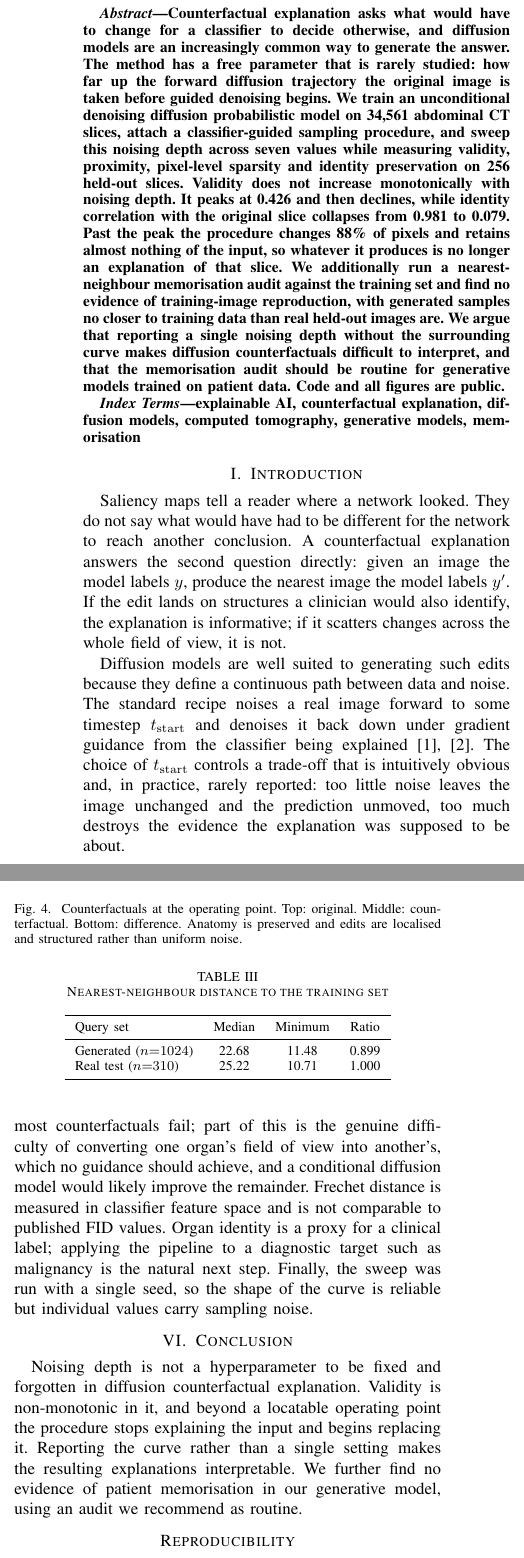
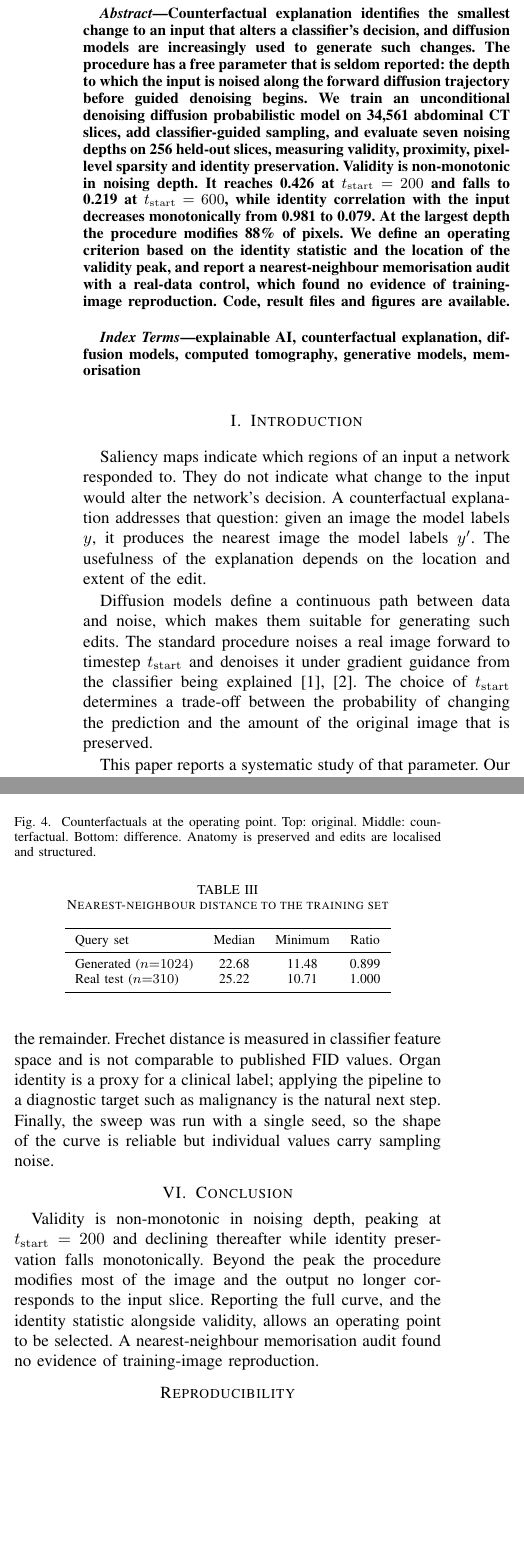
Before and after one commit to Joana-Mansa/ct-diffusion-counterfactuals, a LaTeX paper (paper/diffusion_counterfactuals.tex): two parts of the columns of pages 1 and 3 of 4, joined at a grey line, cut at the place of the change, the shorter picture padded with empty space. Compiled offline with pdfLaTeX.

Commit message:
Rewrite paper in plain academic style with descriptive title

```diff
--- a/paper/diffusion_counterfactuals.tex
+++ b/paper/diffusion_counterfactuals.tex
@@ -25,25 +25,22 @@ owusuappiahjoana59@gmail.com}}
 \maketitle
 
 \begin{abstract}
-Counterfactual explanation asks what would have to change for a classifier to
-decide otherwise, and diffusion models are an increasingly common way to
-generate the answer. The method has a free parameter that is rarely studied: how
-far up the forward diffusion trajectory the original image is taken before
-guided denoising begins. We train an unconditional denoising diffusion
-probabilistic model on 34{,}561 abdominal CT slices, attach a classifier-guided
-sampling procedure, and sweep this noising depth across seven values while
-measuring validity, proximity, pixel-level sparsity and identity preservation on
-256 held-out slices. Validity does not increase monotonically with noising
-depth. It peaks at 0.426 and then declines, while identity correlation with the
-original slice collapses from 0.981 to 0.079. Past the peak the procedure
-changes 88\% of pixels and retains almost nothing of the input, so whatever it
-produces is no longer an explanation of that slice. We additionally run a
-nearest-neighbour memorisation audit against the training set and find no
-evidence of training-image reproduction, with generated samples no closer to
-training data than real held-out images are. We argue that reporting a single
-noising depth without the surrounding curve makes diffusion counterfactuals
-difficult to interpret, and that the memorisation audit should be routine for
-generative models trained on patient data. Code and all figures are public.
+Counterfactual explanation identifies the smallest change to an input that
+alters a classifier's decision, and diffusion models are increasingly used to
+generate such changes. The procedure has a free parameter that is seldom
+reported: the depth to which the input is noised along the forward diffusion
+trajectory before guided denoising begins. We train an unconditional denoising
+diffusion probabilistic model on 34{,}561 abdominal CT slices, add
+classifier-guided sampling, and evaluate seven noising depths on 256 held-out
+slices, measuring validity, proximity, pixel-level sparsity and identity
+preservation. Validity is non-monotonic in noising depth. It reaches 0.426 at
+$t_{\mathrm{start}}=200$ and falls to 0.219 at $t_{\mathrm{start}}=600$, while
+identity correlation with the input decreases monotonically from 0.981 to 0.079.
+At the largest depth the procedure modifies 88\% of pixels. We define an
+operating criterion based on the identity statistic and the location of the
+validity peak, and report a nearest-neighbour memorisation audit with a
+real-data control, which found no evidence of training-image reproduction.
+Code, result files and figures are available.
 \end{abstract}
 
 \begin{IEEEkeywords}
@@ -53,24 +50,21 @@ tomography, generative models, memorisation
 
 \section{Introduction}
 
-Saliency maps tell a reader where a network looked. They do not say what would
-have had to be different for the network to reach another conclusion. A
-counterfactual explanation answers the second question directly: given an image
-the model labels $y$, produce the nearest image the model labels $y'$. If the
-edit lands on structures a clinician would also identify, the explanation is
-informative; if it scatters changes across the whole field of view, it is not.
+Saliency maps indicate which regions of an input a network responded to. They
+do not indicate what change to the input would alter the network's decision. A
+counterfactual explanation addresses that question: given an image the model
+labels $y$, it produces the nearest image the model labels $y'$. The usefulness
+of the explanation depends on the location and extent of the edit.
 
-Diffusion models are well suited to generating such edits because they define a
-continuous path between data and noise. The standard recipe noises a real image
-forward to some timestep $t_{\mathrm{start}}$ and denoises it back down under
-gradient guidance from the classifier being explained
+Diffusion models define a continuous path between data and noise, which makes
+them suitable for generating such edits. The standard procedure noises a real
+image forward to timestep $t_{\mathrm{start}}$ and denoises it under gradient
+guidance from the classifier being explained
 \cite{jeanneret2022diffusion,sanchez2024counterfactual}. The choice of
-$t_{\mathrm{start}}$ controls a trade-off that is intuitively obvious and, in
-practice, rarely reported: too little noise leaves the image unchanged and the
-prediction unmoved, too much destroys the evidence the explanation was supposed
-to be about.
+$t_{\mathrm{start}}$ determines a trade-off between the probability of changing
+the prediction and the amount of the original image that is preserved.
 
-This paper treats that parameter as the object of study rather than a
-hyperparameter to be fixed. Our contributions are:
+This paper reports a systematic study of that parameter. Our contributions
+are:
 
 \begin{enumerate}
@@ -285,7 +272,7 @@ conditions select $t_{\mathrm{start}}=200$.
 \centerline{\includegraphics[width=\columnwidth]{../docs/figures/counterfactual_panel.png}}
 \caption{Counterfactuals at the operating point. Top: original. Middle:
 counterfactual. Bottom: difference. Anatomy is preserved and edits are localised
-and structured rather than uniform noise.}
+and structured.}
 \label{fig:panel}
 \end{figure}
 
@@ -322,4 +303,0 @@ transfers but the numbers should not be quoted as volumetric results. Peak
-validity is 0.426, so most counterfactuals fail; part of this is the genuine
-difficulty of converting one organ's field of view into another's, which no
-guidance should achieve, and a conditional diffusion model would likely improve
-the remainder. Frechet distance is measured in classifier feature space and is
@@ -326,3 +308,4 @@ the remainder. Frechet distance is measured in classifier feature space and is
+model would likely improve the remainder. Frechet distance is measured in classifier feature space and is
 not comparable to published FID values. Organ identity is a proxy for a clinical
 label; applying the pipeline to a diagnostic target such as malignancy is the
 natural next step. Finally, the sweep was run with a single seed, so the shape
@@ -330,12 +313,13 @@ of the curve is reliable but individual values carry sampling noise.
 
 \section{Conclusion}
 
-Noising depth is not a hyperparameter to be fixed and forgotten in diffusion
-counterfactual explanation. Validity is non-monotonic in it, and beyond a
-locatable operating point the procedure stops explaining the input and begins
-replacing it. Reporting the curve rather than a single setting makes the
-resulting explanations interpretable. We further find no evidence of patient
-memorisation in our generative model, using an audit we recommend as routine.
+Validity is non-monotonic in noising depth, peaking at $t_{\mathrm{start}}=200$
+and declining thereafter while identity preservation falls monotonically. Beyond
+the peak the procedure modifies most of the image and the output no longer
+corresponds to the input slice. Reporting the full curve, and the identity
+statistic alongside validity, allows an operating point to be selected. A
+nearest-neighbour memorisation audit found no evidence of training-image
+reproduction.
 
 \section*{Reproducibility}
 
```
Also changed, not shown: paper/diffusion_counterfactuals.pdf, paper/diffusion_counterfactuals.tex (60 more changed lines).
